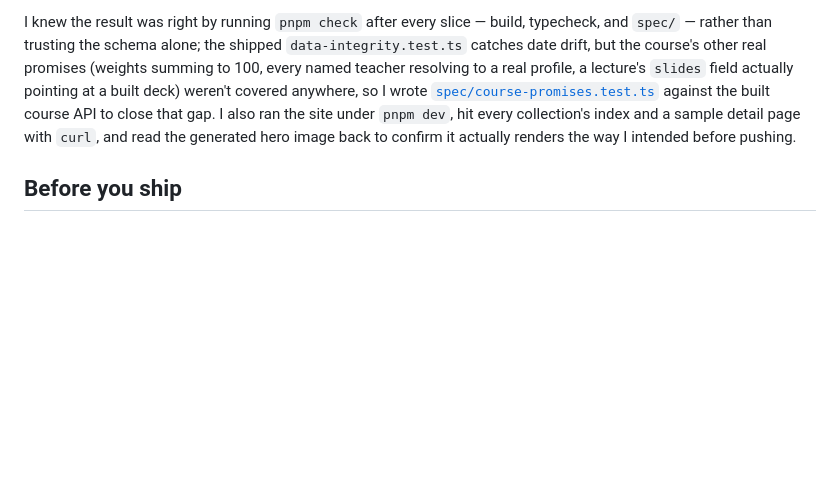
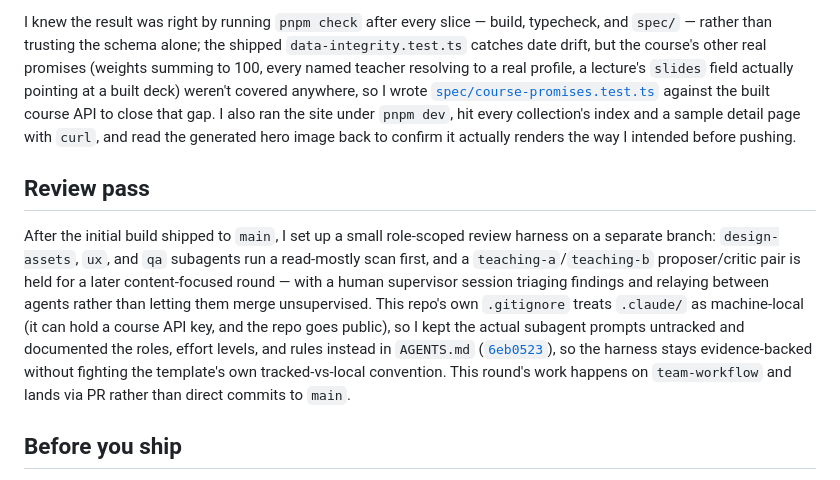
Before and after one commit to comp4020-agentic-coding-studio/comp4020-ass2-passionleader, a Markdown page: PROCESS.md, the part around the change. GitHub-like rendering; blank space fills up the shorter version.

Commit message:
Note the multi-agent review pass in PROCESS.md
Cites the AGENTS.md commit so the harness decision (why prompts stay
untracked, how the roles are supervised) is legible from the process
narrative rather than only from the file itself.

Co-Authored-By: Claude Sonnet 5 <noreply@anthropic.com>

```diff
--- a/PROCESS.md
+++ b/PROCESS.md
@@ -73,6 +73,22 @@ against the built course API to close that gap. I also ran the site under
 and read the generated hero image back to confirm it actually renders the way
 I intended before pushing.
 
+## Review pass
+
+After the initial build shipped to `main`, I set up a small role-scoped
+review harness on a separate branch: `design-assets`, `ux`, and `qa`
+subagents run a read-mostly scan first, and a `teaching-a`/`teaching-b`
+proposer/critic pair is held for a later content-focused round — with a
+human supervisor session triaging findings and relaying between agents
+rather than letting them merge unsupervised. This repo's own `.gitignore`
+treats `.claude/` as machine-local (it can hold a course API key, and the
+repo goes public), so I kept the actual subagent prompts untracked and
+documented the roles, effort levels, and rules instead in `AGENTS.md`
+([`6eb0523`](https://github.com/comp4020-agentic-coding-studio/comp4020-ass2-passionleader/commit/6eb0523ad87a3e18e15d2389581510bd08822e70)),
+so the harness stays evidence-backed without fighting the template's own
+tracked-vs-local convention. This round's work happens on `team-workflow`
+and lands via PR rather than direct commits to `main`.
+
 ## Before you ship
 
 `pnpm check:evidence` verifies that this comment is gone, that your citations
```
